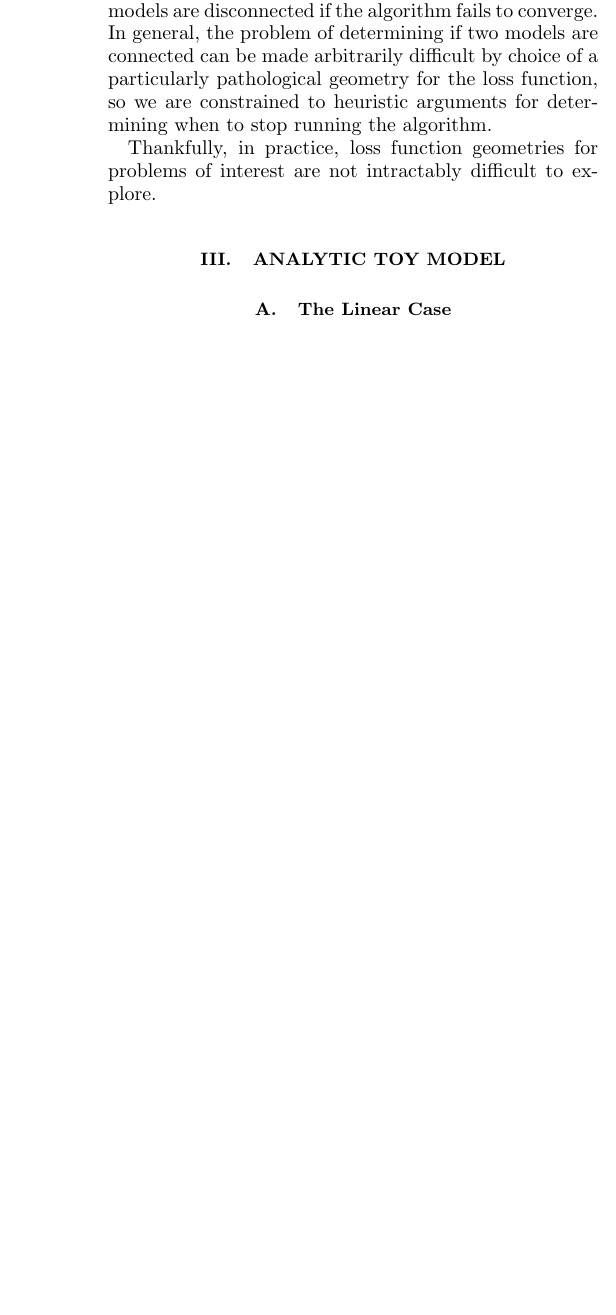
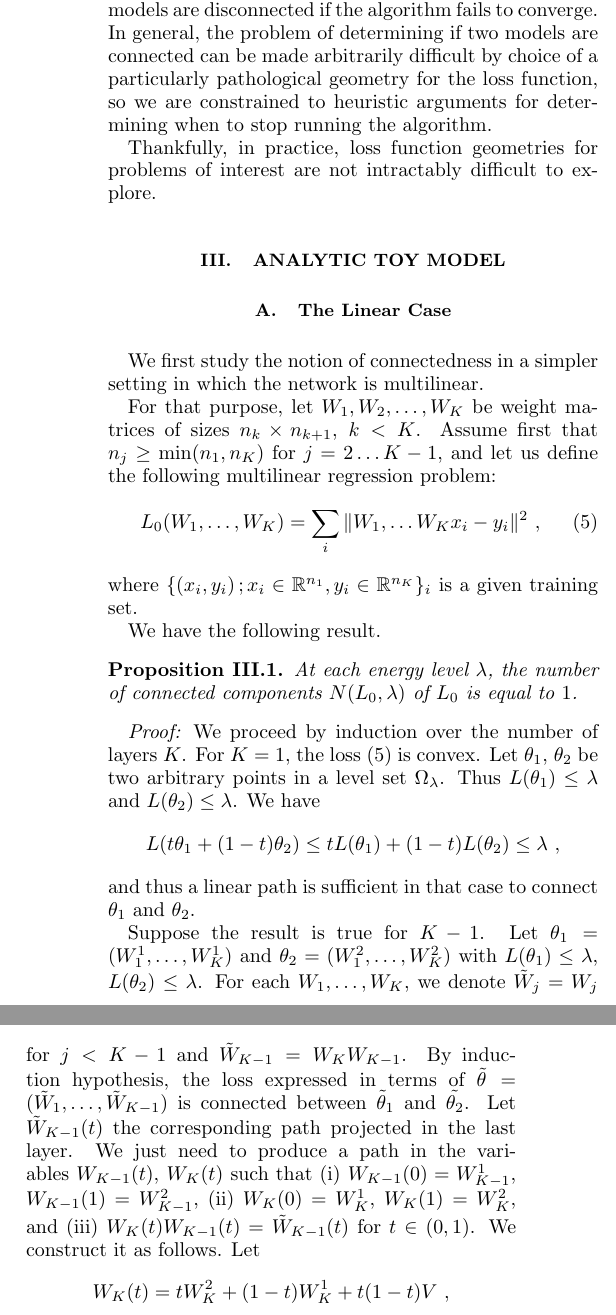
Before and after one commit to danielfreeman11/convex-nets, a LaTeX paper (Writeup/nonconvex.tex): part of one column of page 3 of 5 before the commit and two parts of the columns of page 3 of 5 after it, the two joined at a grey line, cut so that both start at the same text, the shorter picture padded with empty space. Compiled offline with pdfLaTeX.

Commit message:
update with multilinear case result

```diff
--- a/Writeup/nonconvex.tex
+++ b/Writeup/nonconvex.tex
@@ -193,3 +193,39 @@
 \label{sec:ToyModel}
 
 \subsection{The Linear Case}
+
+We first study the notion of connectedness in a simpler setting in which the
+network is multilinear.
+
+For that purpose, let $W_1, W_2, \dots, W_K$ be weight matrices of sizes
+$n_k \times n_{k+1}$, $k < K$. Assume first that $n_j \geq \min(n_1, n_K)$ for $j=2 \dots K-1$,
+and let us define the following multilinear regression problem:
+\begin{equation}
+\label{multilinloss}
+L_0(W_1, \dots, W_K) = \sum_i \| W_1, \dots W_K x_i - y_i \|^2~,
+\end{equation}
+where $\{ (x_i, y_i)\,; x_i \in \mathbb{R}^{n_1}, y_i \in \mathbb{R}^{n_K} \}_i$ is a given
+training set.
+
+We have the following result.
+\begin{proposition}
+At each energy level $\lambda$, the number of connected components $N(L_0, \lambda)$ of $L_0$ is equal to $1$.
+\end{proposition}
+{\it Proof:} We proceed by induction over the number of layers $K$.
+For $K=1$, the loss (\ref{multilinloss}) is convex. Let  $\theta_1$, $\theta_2$ be two arbitrary points
+in a level set $\Omega_\lambda$. Thus $L(\theta_1) \leq \lambda$ and $L(\theta_2) \leq \lambda$. We have
+$$L( t \theta_1 + (1-t) \theta_2) \leq t L(\theta_1) + (1-t) L(\theta_2) \leq \lambda~,$$
+and thus a linear path is sufficient in that case to connect $\theta_1$ and $\theta_2$.
+
+Suppose the result is true for $K-1$. Let $\theta_1 = (W_1^1, \dots, W^1_K)$ and
+ $\theta_2 = (W_1^2, \dots, W^2_K)$ with $L(\theta_1) \leq \lambda$, $L(\theta_2) \leq \lambda$.
+For each $W_1, \dots, W_K$, we denote $\tilde{W}_j = W_j$ for $j < K-1$ and
+$\tilde{W}_{K-1} = W_K W_{K-1}$. By induction hypothesis, the
+loss expressed in terms of $\tilde{\theta} = (\tilde{W}_1, \dots, \tilde{W}_{K-1})$ is connected
+between $\tilde{\theta}_1$ and $\tilde{\theta_2}$. Let $\tilde{W}_{K-1}(t)$ the corresponding
+path projected in the last layer. We just need to produce a path in the variables $W_{K-1}(t)$, $W_K(t)$
+such that (i) $W_{K-1}(0) = W_{K-1}^1$, $W_{K-1}(1) = W_{K-1}^2$,
+(ii) $W_{K}(0) = W_{K}^1$, $W_{K}(1) = W_{K}^2$, and
+(iii) $W_{K}(t) W_{K-1}(t) = \tilde{W}_{K-1}(t)$ for $t \in (0,1)$.
+We construct it as follows. Let
+$$W_{K}(t) = t W_{K}^2 + (1-t) W_{K}^1 + t (1-t) V~,$$
@@ -196,3 +236,8 @@
+$$W_{K}(t) W_{K}(t)^\dagger  = {\bf I}_{N_K}~,$$
+since $W_K(t)$ has full rank for all $t \in (0,1)$.
+$\square$.
+
+\subsection{The Linear Case Old}
 \label{sec:LinToy}
 
  To build intuition for the nonlinear case, here we treat an ``almost linear'' regression task.  The strategy will be first, to understand how dynamic string sampling applies in an analytically tractable model, and second, to leverage this intuition for the more complicated numerical systems to follow.  We will proceed by studying the level sets of the \rm{QUARTICLOSS} toy model defined as followed:
```
Also changed, not shown: Writeup/nonconvex.pdf, Writeup/nonconvex.tex (4 more changed lines).
